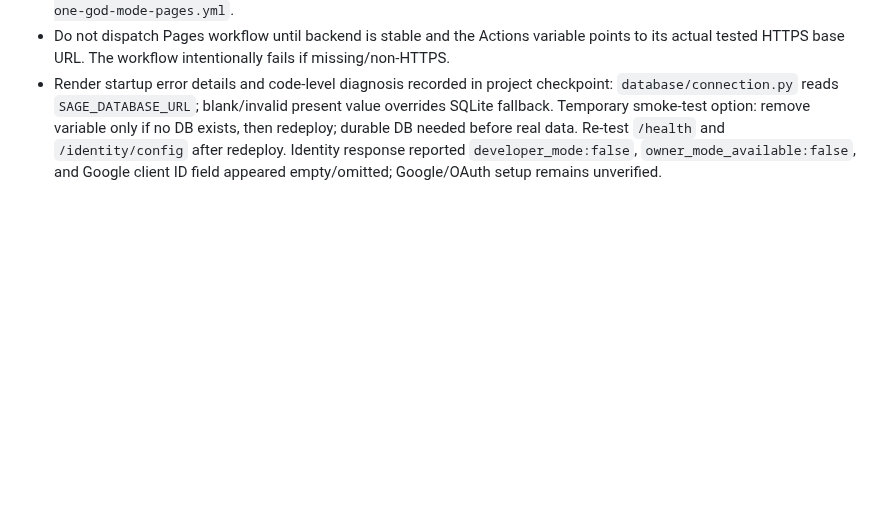
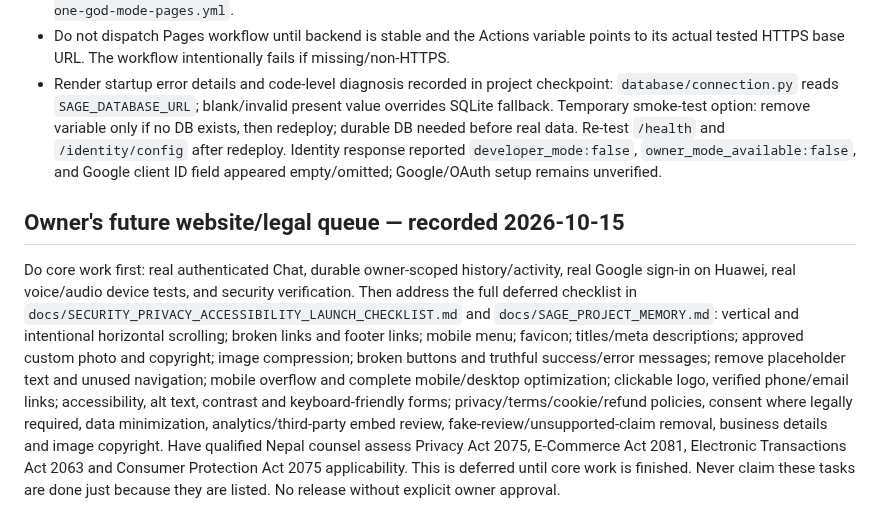
Before and after one commit to officialoroe-crypto/sage-one, a Markdown page: memory/CURRENT_CONTEXT.md, the part around the change. Rendered like a GitHub page; blank space fills up the shorter version.

Commit message:
memory: record deferred website polish and Nepal legal queue

```diff
--- a/memory/CURRENT_CONTEXT.md
+++ b/memory/CURRENT_CONTEXT.md
@@ -147,3 +147,8 @@ PR #220 (fix/public-web-api-deployment) adds an HTTPS SAGE_API_URL guard to the
 - User says Step 3 (GitHub Actions repository variable `SAGE_API_URL`) is complete, but cannot find the workflow in Actions. Provide direct workflow URL: https://github.com/officialoroe-crypto/sage-one/actions/workflows/sage-one-god-mode-pages.yml. Workflow display name is `SAGE ONE Public Website and Web App`; workflow filename is `sage-one-god-mode-pages.yml`.
 - Do not dispatch Pages workflow until backend is stable and the Actions variable points to its actual tested HTTPS base URL. The workflow intentionally fails if missing/non-HTTPS.
 - Render startup error details and code-level diagnosis recorded in project checkpoint: `database/connection.py` reads `SAGE_DATABASE_URL`; blank/invalid present value overrides SQLite fallback. Temporary smoke-test option: remove variable only if no DB exists, then redeploy; durable DB needed before real data. Re-test `/health` and `/identity/config` after redeploy. Identity response reported `developer_mode:false`, `owner_mode_available:false`, and Google client ID field appeared empty/omitted; Google/OAuth setup remains unverified.
+
+
+## Owner's future website/legal queue — recorded 2026-10-15
+
+Do core work first: real authenticated Chat, durable owner-scoped history/activity, real Google sign-in on Huawei, real voice/audio device tests, and security verification. Then address the full deferred checklist in `docs/SECURITY_PRIVACY_ACCESSIBILITY_LAUNCH_CHECKLIST.md` and `docs/SAGE_PROJECT_MEMORY.md`: vertical and intentional horizontal scrolling; broken links and footer links; mobile menu; favicon; titles/meta descriptions; approved custom photo and copyright; image compression; broken buttons and truthful success/error messages; remove placeholder text and unused navigation; mobile overflow and complete mobile/desktop optimization; clickable logo, verified phone/email links; accessibility, alt text, contrast and keyboard-friendly forms; privacy/terms/cookie/refund policies, consent where legally required, data minimization, analytics/third-party embed review, fake-review/unsupported-claim removal, business details and image copyright. Have qualified Nepal counsel assess Privacy Act 2075, E-Commerce Act 2081, Electronic Transactions Act 2063 and Consumer Protection Act 2075 applicability. This is deferred until core work is finished. Never claim these tasks are done just because they are listed. No release without explicit owner approval.
```
